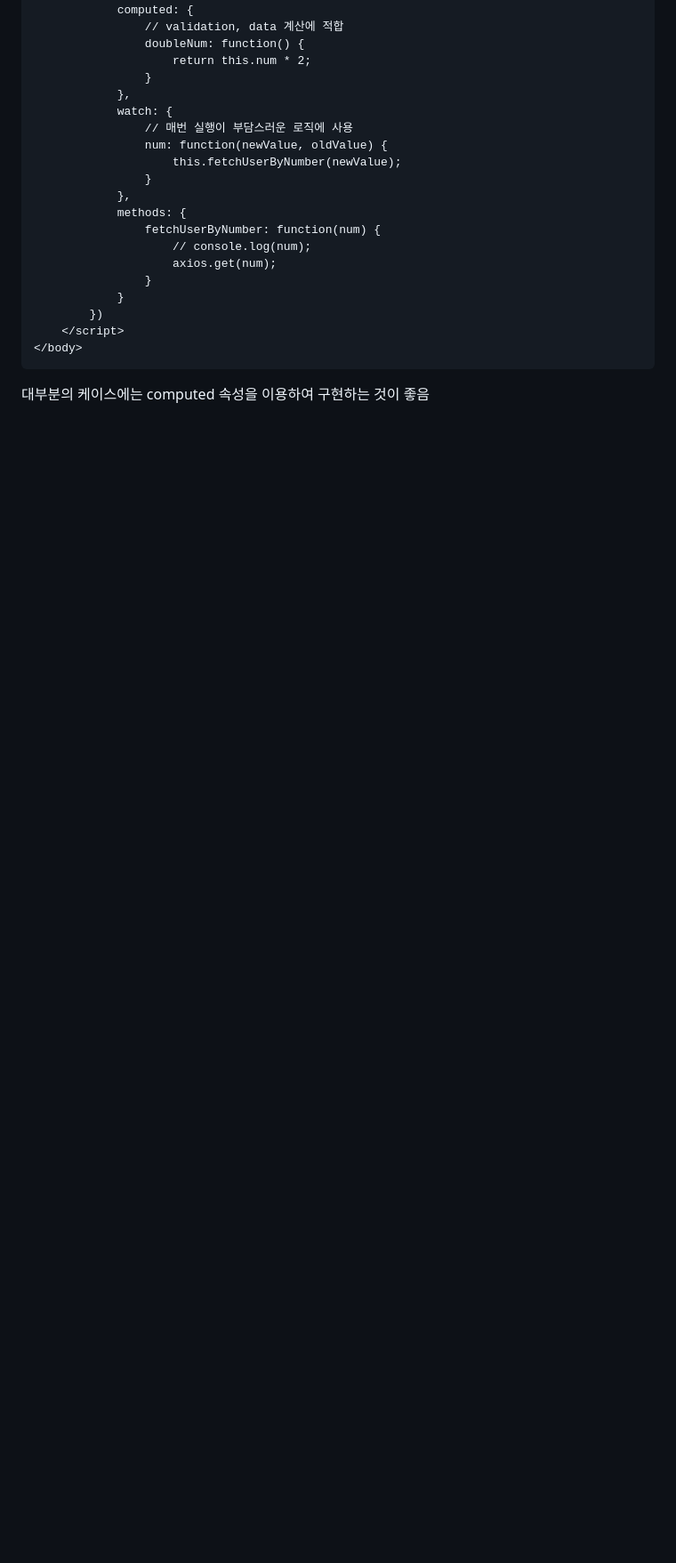
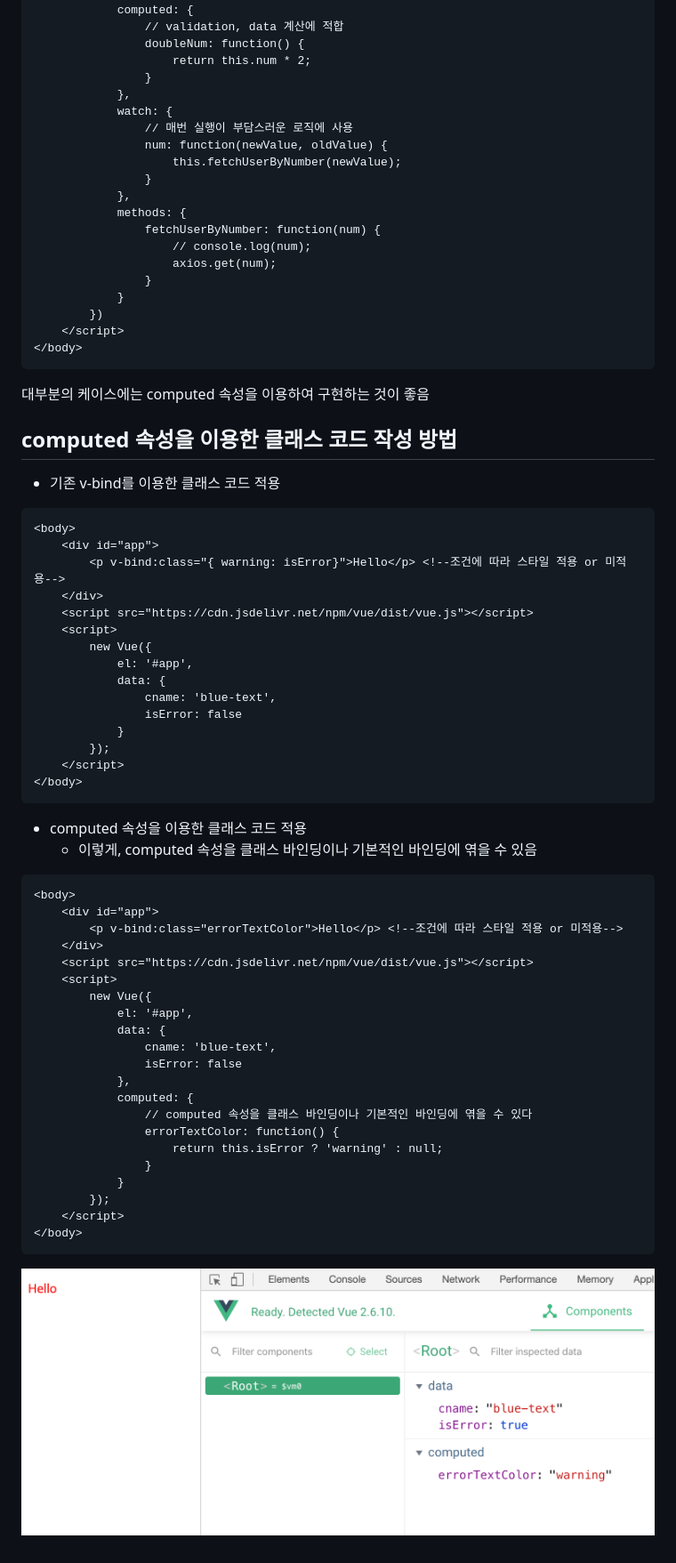
Before and after one commit to yeGenieee/TIL, a Markdown page: vue/Vue 템플릿 문법.md, the part around the change. Shown: that part at 89% size. Rendered like a GitHub page; pictures changed too: image/7_5_computed.png (added); blank space fills up the shorter version.

Commit message:
[ADD] TIL_Vue_computed 클래스 코드 작성

````diff
--- a/vue/Vue 템플릿 문법.md
+++ b/vue/Vue 템플릿 문법.md
@@ -241,3 +241,56 @@ watch 속성은 데이터의 변화에 따라 특정 로직을 실행할 수 있
 
 
   대부분의 케이스에는 computed 속성을 이용하여 구현하는 것이 좋음
+
+
+
+## computed 속성을 이용한 클래스 코드 작성 방법
+
+- 기존 v-bind를 이용한 클래스 코드 적용
+
+```html
+<body>
+    <div id="app">
+        <p v-bind:class="{ warning: isError}">Hello</p> <!--조건에 따라 스타일 적용 or 미적용-->
+    </div>
+    <script src="https://cdn.jsdelivr.net/npm/vue/dist/vue.js"></script>
+    <script>
+        new Vue({
+            el: '#app',
+            data: {
+                cname: 'blue-text',
+                isError: false
+            }
+        });
+    </script>
+</body>
+```
+
+- computed 속성을 이용한 클래스 코드 적용
+  - 이렇게, computed 속성을 클래스 바인딩이나 기본적인 바인딩에 엮을 수 있음
+
+```html
+<body>
+    <div id="app">
+        <p v-bind:class="errorTextColor">Hello</p> <!--조건에 따라 스타일 적용 or 미적용-->
+    </div>
+    <script src="https://cdn.jsdelivr.net/npm/vue/dist/vue.js"></script>
+    <script>
+        new Vue({
+            el: '#app',
+            data: {
+                cname: 'blue-text',
+                isError: false
+            },
+            computed: {
+                // computed 속성을 클래스 바인딩이나 기본적인 바인딩에 엮을 수 있다
+                errorTextColor: function() {
+                    return this.isError ? 'warning' : null;
+                }
+            }
+        });
+    </script>
+</body>
+```
+
+![image-20191012213525748](../image/7_5_computed.png)
````
Also changed, not shown: 1 other file.
